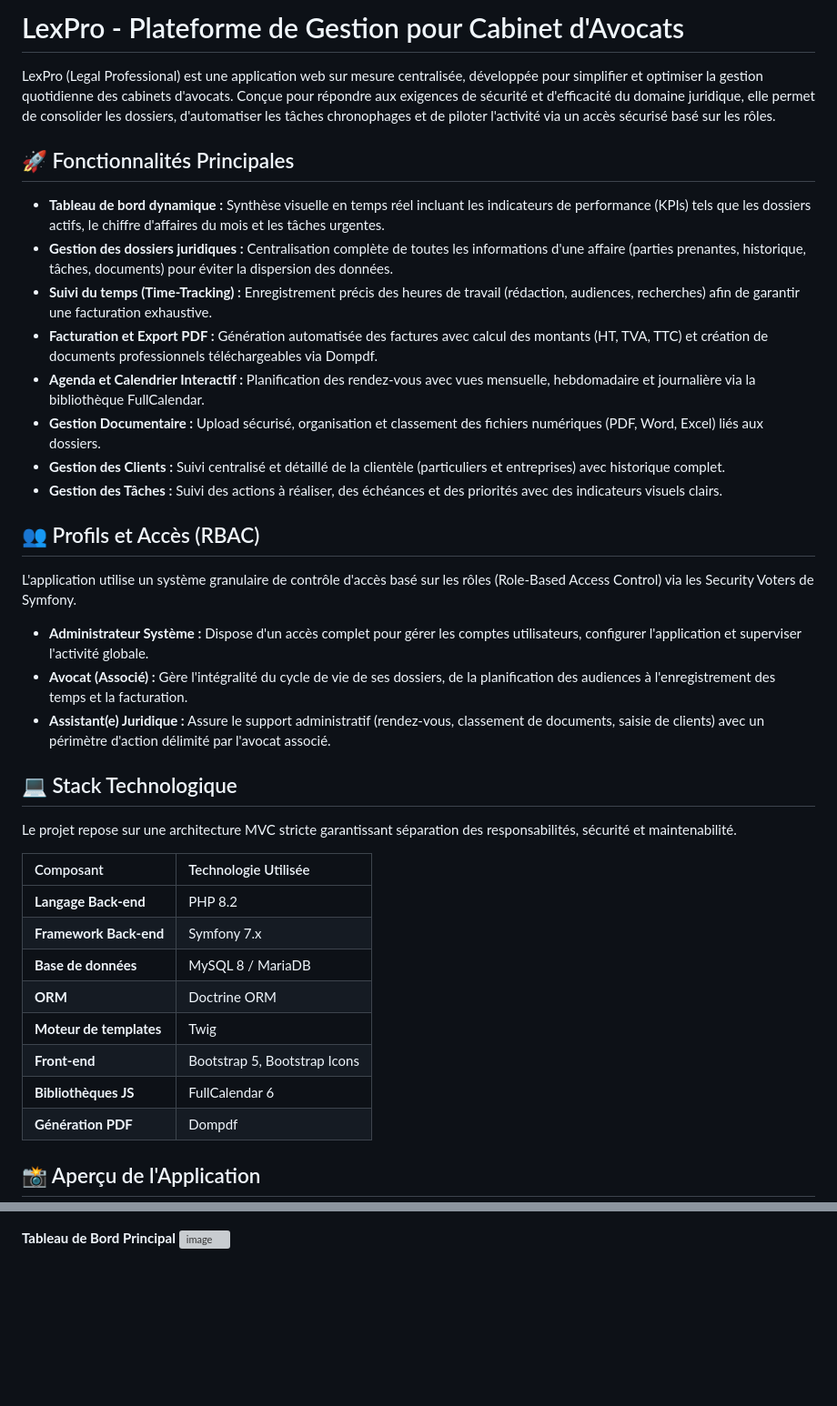
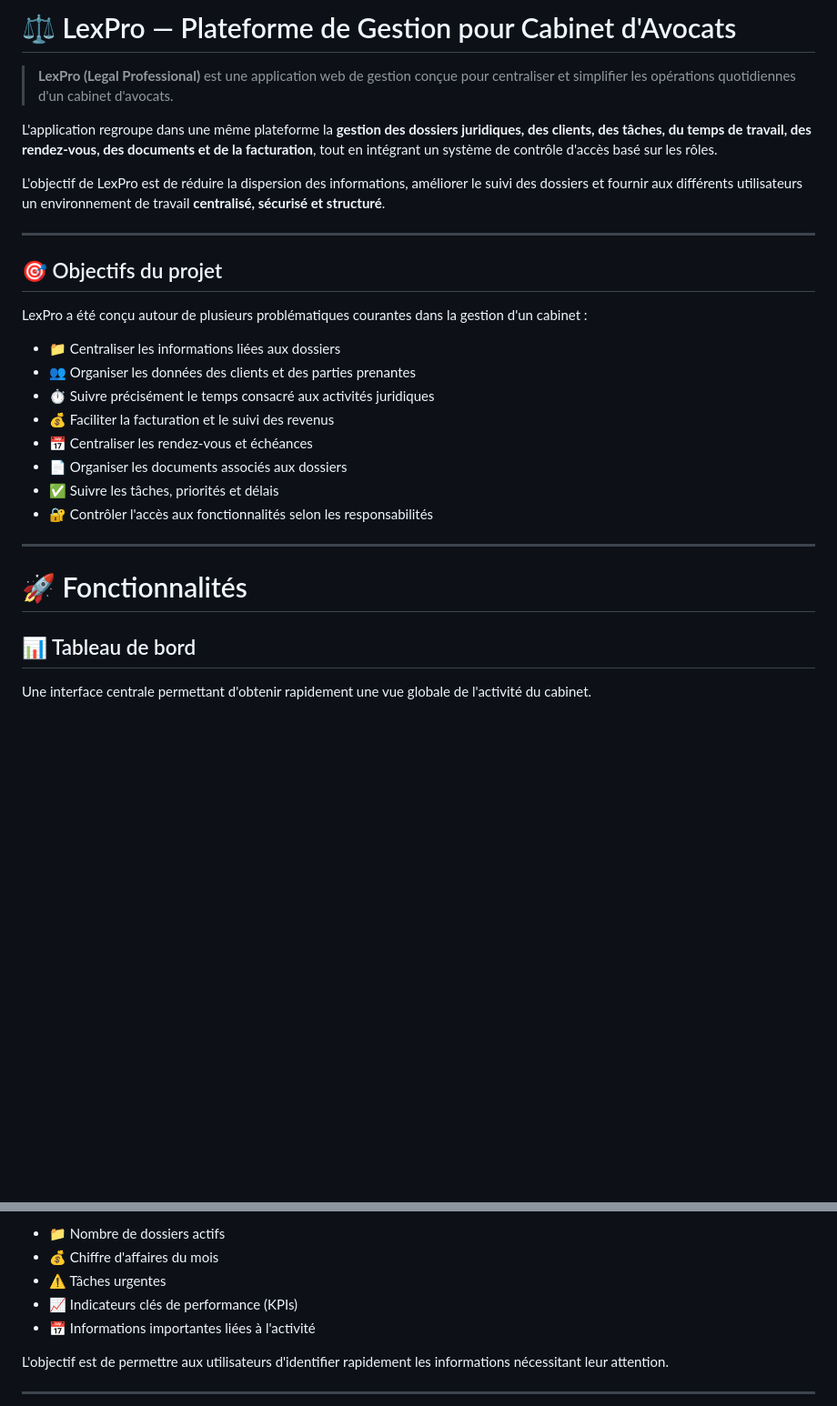
Before and after one commit to Anis-kribi/LexPro-Application-web-de-gestion-pour-cabinet-d-avocats, a Markdown page: README.md, 2 parts joined by grey strips. Shown at 91% size. Drawn GitHub-style; blank space fills up the shorter version; grey boxes are pictures that could not be loaded.

Commit message:
Revise README for improved clarity and structure
Updated the README to enhance clarity and structure, adding sections on project objectives, features, and technology stack.

```diff
--- a/README.md
+++ b/README.md
@@ -1,41 +1,31 @@
-# LexPro - Plateforme de Gestion pour Cabinet d'Avocats
+# ⚖️ LexPro — Plateforme de Gestion pour Cabinet d'Avocats
 
-LexPro (Legal Professional) est une application web sur mesure centralisée, développée pour simplifier et optimiser la gestion quotidienne des cabinets d'avocats. Conçue pour répondre aux exigences de sécurité et d'efficacité du domaine juridique, elle permet de consolider les dossiers, d'automatiser les tâches chronophages et de piloter l'activité via un accès sécurisé basé sur les rôles.
+> **LexPro (Legal Professional)** est une application web de gestion conçue pour centraliser et simplifier les opérations quotidiennes d'un cabinet d'avocats.
 
-## 🚀 Fonctionnalités Principales
+L'application regroupe dans une même plateforme la **gestion des dossiers juridiques, des clients, des tâches, du temps de travail, des rendez-vous, des documents et de la facturation**, tout en intégrant un système de contrôle d'accès basé sur les rôles.
 
-* **Tableau de bord dynamique :** Synthèse visuelle en temps réel incluant les indicateurs de performance (KPIs) tels que les dossiers actifs, le chiffre d'affaires du mois et les tâches urgentes.
-* **Gestion des dossiers juridiques :** Centralisation complète de toutes les informations d'une affaire (parties prenantes, historique, tâches, documents) pour éviter la dispersion des données.
-* **Suivi du temps (Time-Tracking) :** Enregistrement précis des heures de travail (rédaction, audiences, recherches) afin de garantir une facturation exhaustive.
-* **Facturation et Export PDF :** Génération automatisée des factures avec calcul des montants (HT, TVA, TTC) et création de documents professionnels téléchargeables via Dompdf.
-* **Agenda et Calendrier Interactif :** Planification des rendez-vous avec vues mensuelle, hebdomadaire et journalière via la bibliothèque FullCalendar.
-* **Gestion Documentaire :** Upload sécurisé, organisation et classement des fichiers numériques (PDF, Word, Excel) liés aux dossiers.
-* **Gestion des Clients :** Suivi centralisé et détaillé de la clientèle (particuliers et entreprises) avec historique complet.
-* **Gestion des Tâches :** Suivi des actions à réaliser, des échéances et des priorités avec des indicateurs visuels clairs.
+L'objectif de LexPro est de réduire la dispersion des informations, améliorer le suivi des dossiers et fournir aux différents utilisateurs un environnement de travail **centralisé, sécurisé et structuré**.
 
-## 👥 Profils et Accès (RBAC)
+---
 
-L'application utilise un système granulaire de contrôle d'accès basé sur les rôles (Role-Based Access Control) via les Security Voters de Symfony.
+## 🎯 Objectifs du projet
 
-* **Administrateur Système :** Dispose d'un accès complet pour gérer les comptes utilisateurs, configurer l'application et superviser l'activité globale.
-* **Avocat (Associé) :** Gère l'intégralité du cycle de vie de ses dossiers, de la planification des audiences à l'enregistrement des temps et la facturation.
-* **Assistant(e) Juridique :** Assure le support administratif (rendez-vous, classement de documents, saisie de clients) avec un périmètre d'action délimité par l'avocat associé.
+LexPro a été conçu autour de plusieurs problématiques courantes dans la gestion d'un cabinet :
 
-## 💻 Stack Technologique
+- 📁 Centraliser les informations liées aux dossiers
+- 👥 Organiser les données des clients et des parties prenantes
+- ⏱️ Suivre précisément le temps consacré aux activités juridiques
+- 💰 Faciliter la facturation et le suivi des revenus
+- 📅 Centraliser les rendez-vous et échéances
+- 📄 Organiser les documents associés aux dossiers
+- ✅ Suivre les tâches, priorités et délais
+- 🔐 Contrôler l'accès aux fonctionnalités selon les responsabilités
 
-Le projet repose sur une architecture MVC stricte garantissant séparation des responsabilités, sécurité et maintenabilité.
+---
 
-| Composant | Technologie Utilisée |
-| :--- | :--- |
-| **Langage Back-end** | PHP 8.2 |
-| **Framework Back-end** | Symfony 7.x |
-| **Base de données** | MySQL 8 / MariaDB |
-| **ORM** | Doctrine ORM |
-| **Moteur de templates** | Twig |
-| **Front-end** | Bootstrap 5, Bootstrap Icons |
-| **Bibliothèques JS** | FullCalendar 6 |
-| **Génération PDF** | Dompdf |
+# 🚀 Fonctionnalités
 
-## 📸 Aperçu de l'Application
+## 📊 Tableau de bord
 
+Une interface centrale permettant d'obtenir rapidement une vue globale de l'activité du cabinet.
 
@@ -44,6 +33,11 @@ Le projet repose sur une architecture MVC stricte garantissant séparation des r
 
+- 📁 Nombre de dossiers actifs
+- 💰 Chiffre d'affaires du mois
+- ⚠️ Tâches urgentes
+- 📈 Indicateurs clés de performance (KPIs)
+- 📅 Informations importantes liées à l'activité
 
-**Tableau de Bord Principal**
-<img width="1275" height="643" alt="image" src="https://github.com/user-attachments/assets/ea5d66ea-d304-4cdd-b201-d69ae027cb2c" />
+L'objectif est de permettre aux utilisateurs d'identifier rapidement les informations nécessitant leur attention.
 
+---
 
```
Also changed, not shown: other parts of README.md (+171 -14 lines).
